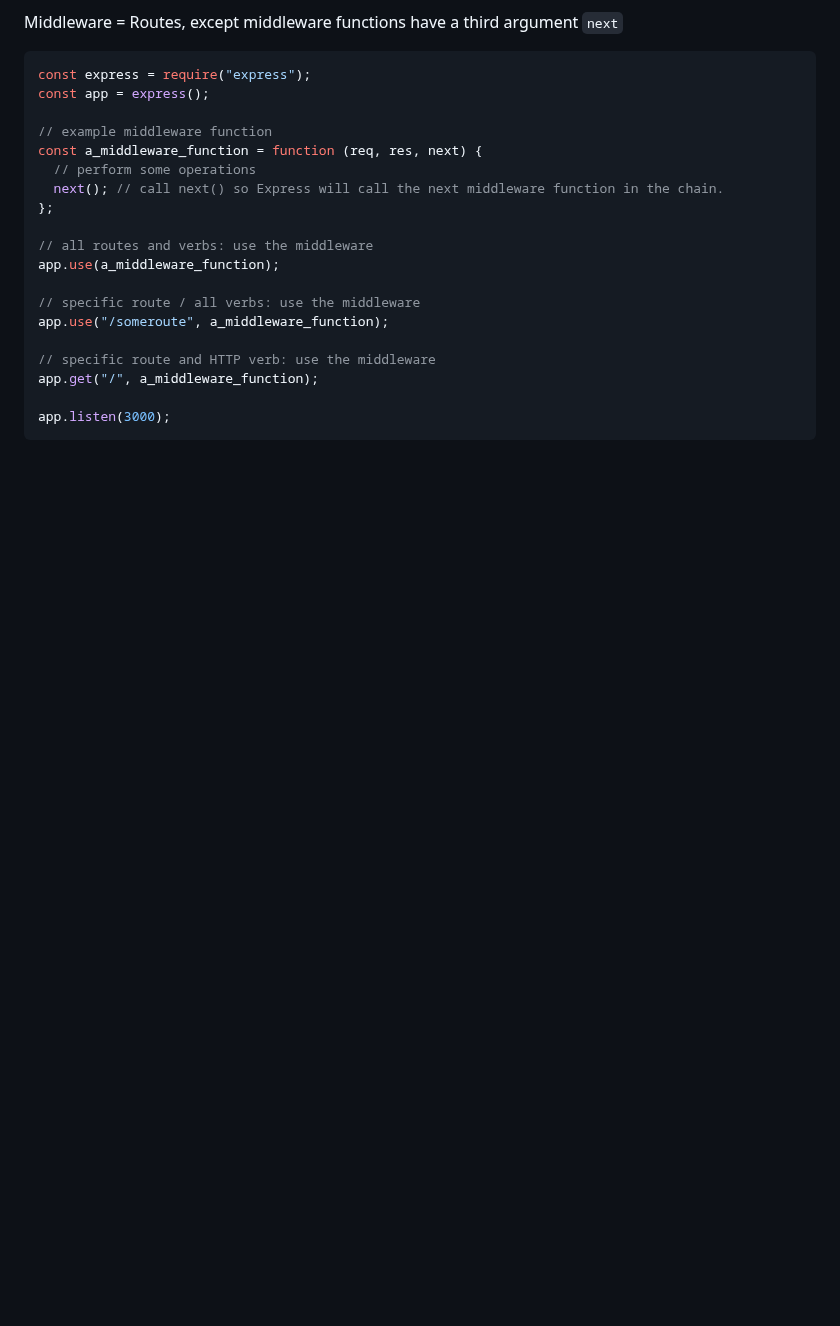
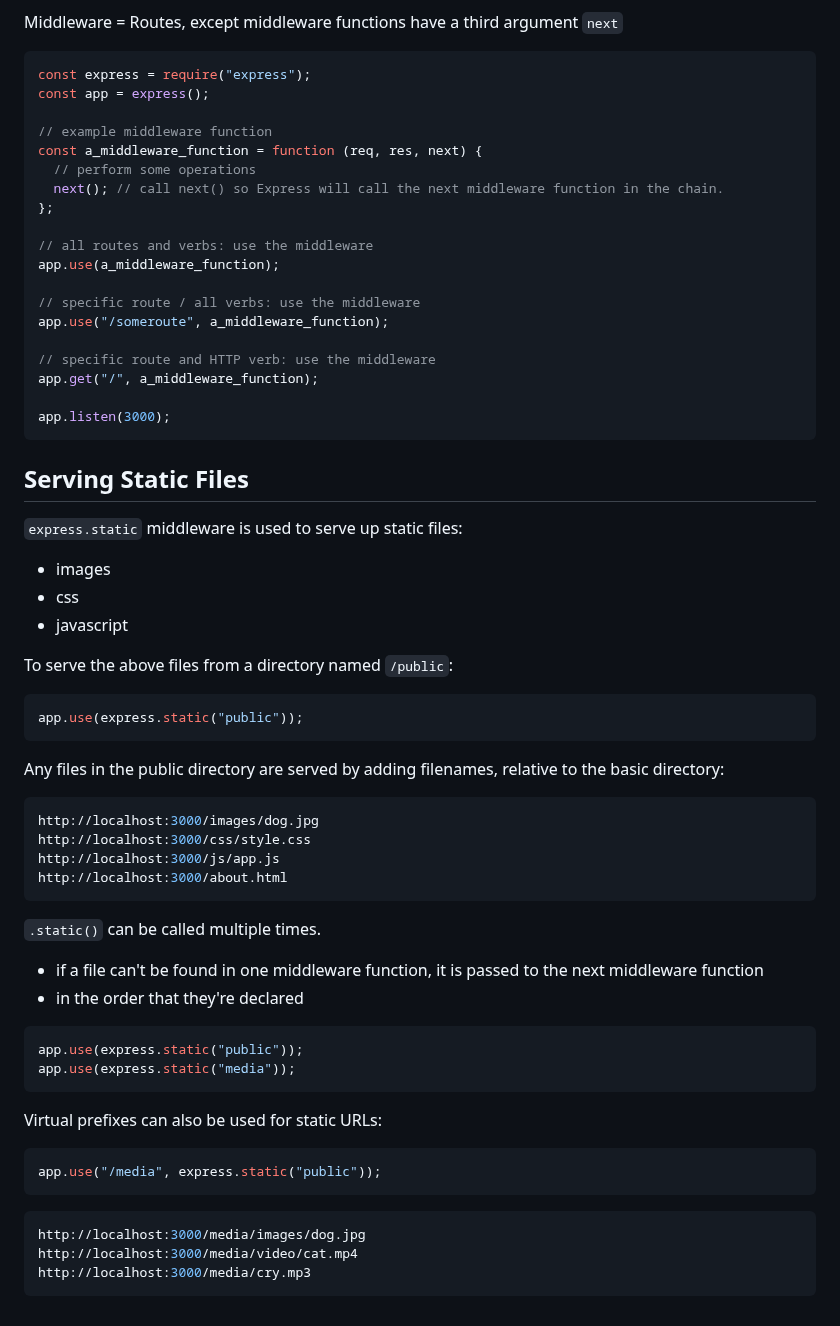
Before and after one commit to bmilcs/odin-project, a Markdown page: express.md, the part around the change. GitHub-like rendering; blank space fills up the shorter version.

Commit message:
Add serving static files to express

````diff
--- a/express.md
+++ b/express.md
@@ -293,3 +293,48 @@ app.get("/", a_middleware_function);
 
 app.listen(3000);
 ```
+
+## Serving Static Files
+
+`express.static` middleware is used to serve up static files:
+
+- images
+- css
+- javascript
+
+To serve the above files from a directory named `/public`:
+
+```js
+app.use(express.static("public"));
+```
+
+Any files in the public directory are served by adding filenames, relative to the basic directory:
+
+```sh
+http://localhost:3000/images/dog.jpg
+http://localhost:3000/css/style.css
+http://localhost:3000/js/app.js
+http://localhost:3000/about.html
+```
+
+`.static()` can be called multiple times.
+
+- if a file can't be found in one middleware function, it is passed to the next middleware function
+- in the order that they're declared
+
+```js
+app.use(express.static("public"));
+app.use(express.static("media"));
+```
+
+Virtual prefixes can also be used for static URLs:
+
+```js
+app.use("/media", express.static("public"));
+```
+
+```sh
+http://localhost:3000/media/images/dog.jpg
+http://localhost:3000/media/video/cat.mp4
+http://localhost:3000/media/cry.mp3
+```
````
